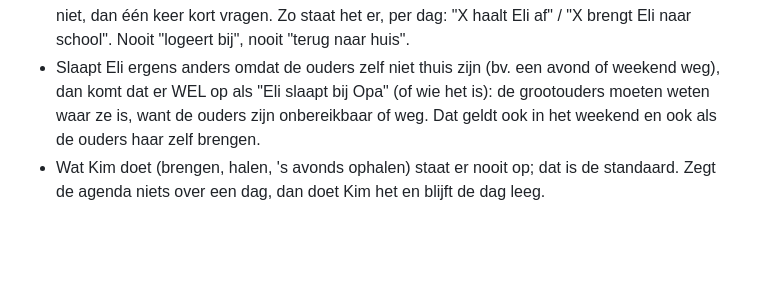
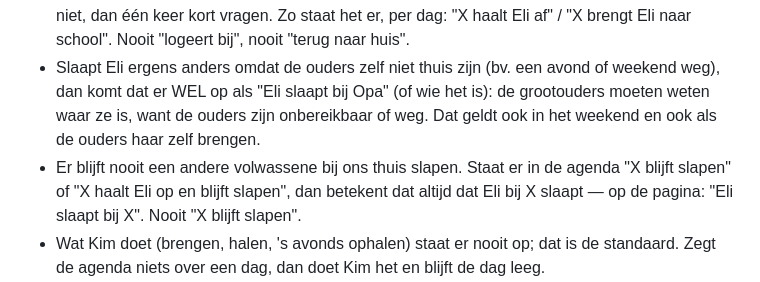
Before and after one commit to scottvtksv-cpu/Eli-Week, a Markdown page: REGELS.md, the part around the change. GitHub-like rendering; blank space fills up the shorter version.

Commit message:
REGELS: nooit een andere volwassene bij ons slapen; 'X blijft slapen' = Eli slaapt bij X
Co-Authored-By: Claude Opus 5.5 <noreply@anthropic.com>
Claude-Session: https://claude.ai/code/session_01NHm9SUKtyKVU4YLgSmBxXi

```diff
--- a/REGELS.md
+++ b/REGELS.md
@@ -17,6 +17,7 @@ Weekoverzicht voor de grootouders (MePe, MaPie). Gepubliceerd op GitHub Pages, v
 - Standaard brengt en haalt Kim Eli. Dat is het normale en staat er NIET op.
 - Op het dashboard staat elke brengen- of afhaalhandeling die afwijkt van "Kim doet het": door MePe, MaPie, Opa … én door Scott. Staat in de agenda dat Scott brengt of haalt (bv. telewerk), dan komt dat erop als "Scott brengt Eli naar school" / "Scott haalt Eli af". Brengt Scott Eli 's avonds naar een grootouder om daar te slapen, dan staat er "Scott brengt Eli 's avonds naar MaPie" (of wie het is). Als Eli bij iemand slaapt (X), dan brengt X haar de volgende ochtend naar school — dat is automatisch, daar wordt niet naar gevraagd. De enige open vraag is of X haar die dag ook aan school afhaalt of dat Kim of Scott haar 's avonds brengt; zegt de agenda dat niet, dan één keer kort vragen. Zo staat het er, per dag: "X haalt Eli af" / "X brengt Eli naar school". Nooit "logeert bij", nooit "terug naar huis".
 - Slaapt Eli ergens anders omdat de ouders zelf niet thuis zijn (bv. een avond of weekend weg), dan komt dat er WEL op als "Eli slaapt bij Opa" (of wie het is): de grootouders moeten weten waar ze is, want de ouders zijn onbereikbaar of weg. Dat geldt ook in het weekend en ook als de ouders haar zelf brengen.
+- Er blijft nooit een andere volwassene bij ons thuis slapen. Staat er in de agenda "X blijft slapen" of "X haalt Eli op en blijft slapen", dan betekent dat altijd dat Eli bij X slaapt — op de pagina: "Eli slaapt bij X". Nooit "X blijft slapen".
 - Wat Kim doet (brengen, halen, 's avonds ophalen) staat er nooit op; dat is de standaard. Zegt de agenda niets over een dag, dan doet Kim het en blijft de dag leeg.
 - Een verplaatsing of werkafspraak van Kim of Scott ("Kim naar Bxl", "Kim opleiding in Nederland", "Scott telewerk") is op zich géén signaal dat brengen of halen niet lukt: Kim kan 's ochtends nog voeren en 's avonds nog halen. Enkel als de agenda het uitdrukkelijk zegt — bv. "Kim naar Vilvoorde: Eli naar school brengen en afhalen lukt niet" — verandert die dag. Staat het er niet bij, dan doet Kim het en blijft de dag leeg. Nooit zelf afleiden uit een afwezigheid.
 - Woensdag krijgt in de datumkolom een derde regeltje "school tot 12u15".
```
